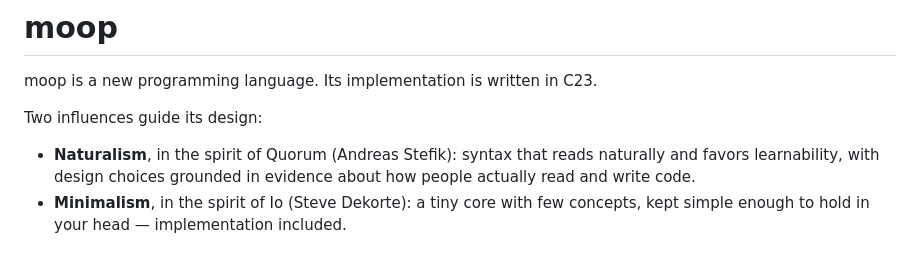
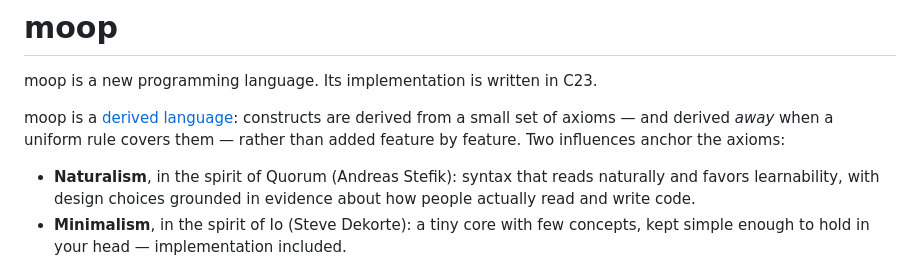
Before and after one commit to mrosst108-collab/moop, a Markdown page: README.md, the part around the change. GitHub-like rendering.

```diff
--- a/README.md
+++ b/README.md
@@ -2,7 +2,10 @@
 
 moop is a new programming language. Its implementation is written in C23.
 
-Two influences guide its design:
+moop is a [derived language](docs/derivation.md): constructs are derived
+from a small set of axioms — and derived *away* when a uniform rule
+covers them — rather than added feature by feature. Two influences
+anchor the axioms:
 
 - **Naturalism**, in the spirit of Quorum (Andreas Stefik): syntax that reads
   naturally and favors learnability, with design choices grounded in evidence
```
Also changed, not shown: CLAUDE.md (+4 -1 lines), docs/derivation.md (added, +101 -0 lines).
